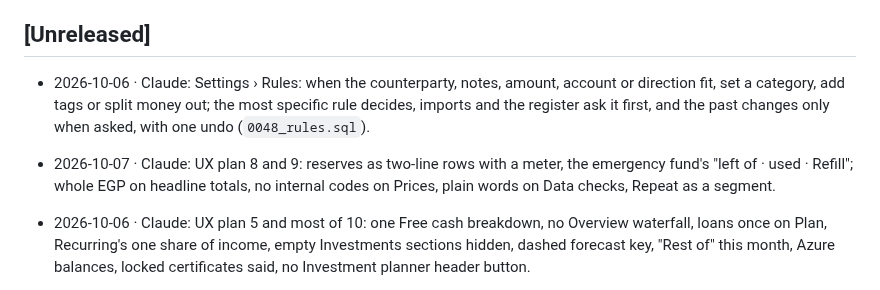
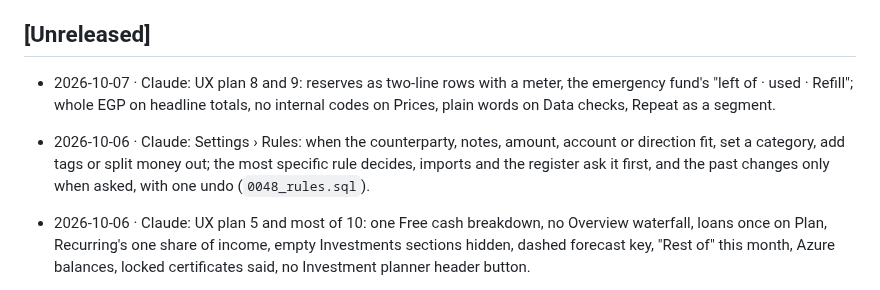
Before and after one commit to elfekimuhammed/Lightning, a Markdown page: CHANGELOG.md, the part around the change. GitHub-like rendering.

```diff
--- a/CHANGELOG.md
+++ b/CHANGELOG.md
@@ -10,8 +10,8 @@ Every change to Lightning is recorded here — newest first. Dates are `yyyy-mm-
 - When a version is tagged, rename `Unreleased` to that version and start a new `Unreleased` above it.
 
 ## [Unreleased]
+- 2026-10-07 · Claude: UX plan 8 and 9: reserves as two-line rows with a meter, the emergency fund's "left of · used · Refill"; whole EGP on headline totals, no internal codes on Prices, plain words on Data checks, Repeat as a segment.
 - 2026-10-06 · Claude: Settings › Rules: when the counterparty, notes, amount, account or direction fit, set a category, add tags or split money out; the most specific rule decides, imports and the register ask it first, and the past changes only when asked, with one undo (`0048_rules.sql`).
-- 2026-10-07 · Claude: UX plan 8 and 9: reserves as two-line rows with a meter, the emergency fund's "left of · used · Refill"; whole EGP on headline totals, no internal codes on Prices, plain words on Data checks, Repeat as a segment.
 - 2026-10-06 · Claude: UX plan 5 and most of 10: one Free cash breakdown, no Overview waterfall, loans once on Plan, Recurring's one share of income, empty Investments sections hidden, dashed forecast key, "Rest of" this month, Azure balances, locked certificates said, no Investment planner header button.
 - 2026-10-06 · Claude: due dates that know the Egyptian weekend: a planned item's *On a weekend* (keep, day before, day after) moves a Friday or Saturday payment to Thursday or Sunday; every item keeps its date until you choose (`0047_weekend_move.sql`).
 - 2026-10-06 · Claude: online prices: a held fund without its Mubasher number is found by its name, or its Mubasher page is pasted on Edit investment; gold (18K, 21K, 24K references and gold by the gram) is priced as an estimate from the world price and the dollar's rate (`workflows/live_prices.py`).
```
Also changed, not shown: NOW.md (+0 -1 lines).
